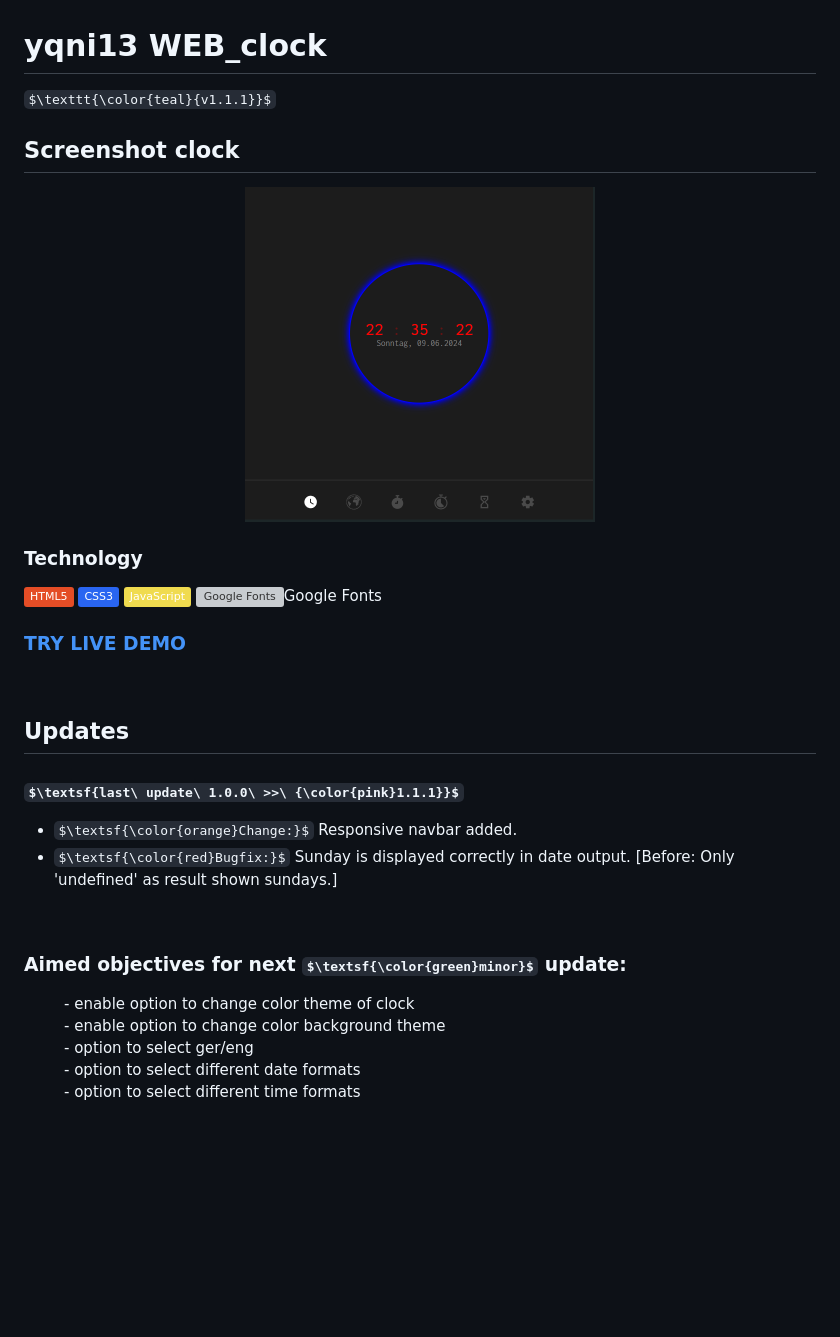
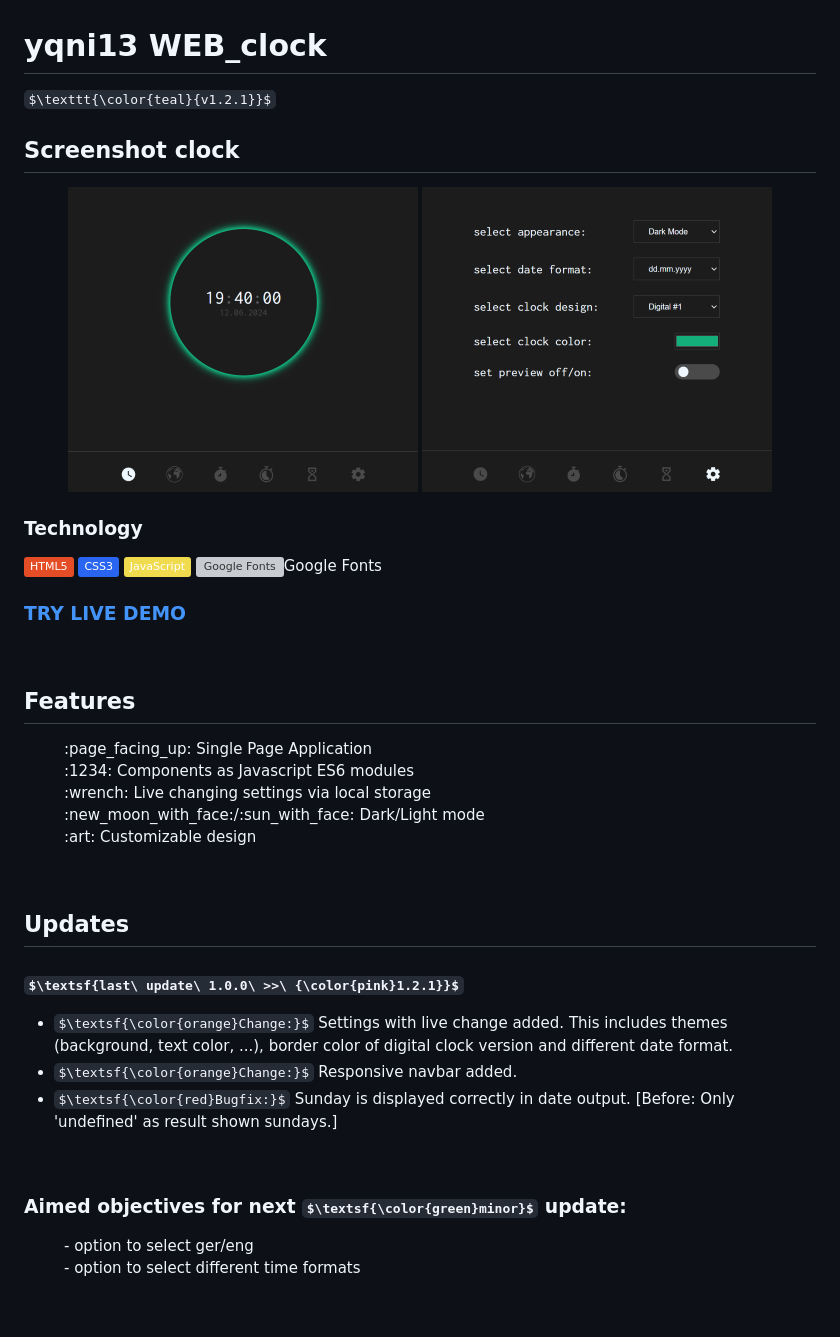
Before and after one commit to yqni13/WEB_clock, a Markdown page: README.md, the part around the change. GitHub-like rendering; pictures changed too: assets/img/screenshot_clock.png (added), assets/img/screenshot_settings.png (added); badges without logos; some formulas as TeX source; blank space fills up the shorter version; grey boxes are pictures that could not be loaded.

Commit message:
readme adpated; custom toggle; customizable

```diff
--- a/README.md
+++ b/README.md
@@ -1,9 +1,10 @@
 # yqni13 WEB_clock
-$\texttt{\color{teal}{v1.1.1}}$
+$\texttt{\color{teal}{v1.2.1}}$
 
 ## Screenshot clock
 <div align="center">
-    <img alt="picture unable to display" src="assets/img/screenshot.png">
+    <img alt="picture unable to display" src="assets/img/screenshot_clock.png">
+    <img alt="picture unable to display" src="assets/img/screenshot_settings.png">
 </div>
 
 ### Technology
@@ -19,10 +20,23 @@ $\texttt{\color{teal}{v1.1.1}}$
 
 <br>
 
+## Features
+
+<dl>
+    <dd>:page_facing_up: Single Page Application</dd>
+    <dd>:1234: Components as Javascript ES6 modules</dd>
+    <dd>:wrench: Live changing settings via local storage</dd>
+    <dd>:new_moon_with_face:/:sun_with_face: Dark/Light mode</dd>
+    <dd>:art: Customizable design</dd>
+</dl>
+
+<br>
+
 ## Updates
 
-### $\textsf{last\ update\ 1.0.0\ >>\ {\color{pink}1.1.1}}$
+### $\textsf{last\ update\ 1.0.0\ >>\ {\color{pink}1.2.1}}$
 
+- $\textsf{\color{orange}Change:}$ Settings with live change added. This includes themes (background, text color, ...), border color of digital clock version and different date format.
 - $\textsf{\color{orange}Change:}$ Responsive navbar added.
 - $\textsf{\color{red}Bugfix:}$ Sunday is displayed correctly in date output. [Before: Only 'undefined' as result shown sundays.]
 
@@ -30,10 +44,7 @@ $\texttt{\color{teal}{v1.1.1}}$
 
 ### Aimed objectives for next $\textsf{\color{green}minor}$ update:
 <dl>
-    <dd>- enable option to change color theme of clock</dd>
-    <dd>- enable option to change color background theme</dd>
     <dd>- option to select ger/eng</dd>
-    <dd>- option to select different date formats</dd>
     <dd>- option to select different time formats</dd>
 </dl>
 
```
Also changed, not shown: docs/update_protocol.md (+4 -0 lines), assets/img/not_available.png (added), 9 other files.
